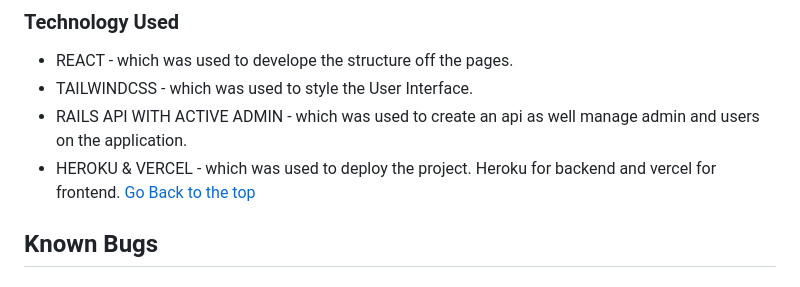
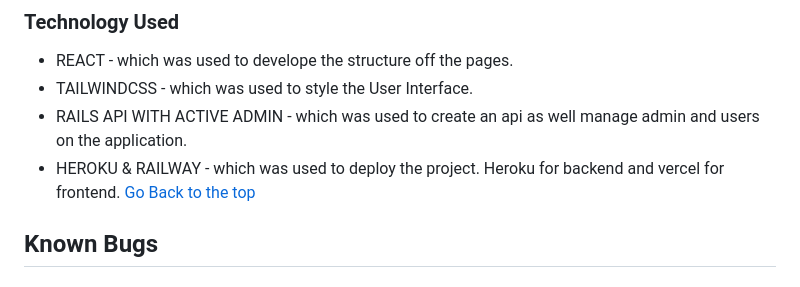
Before and after one commit to JohnKamaujk/Turf-booking-App, a Markdown page: README.md, the part around the change. Rendered like a GitHub page.

```diff
--- a/README.md
+++ b/README.md
@@ -56,7 +56,7 @@ Figma Design -[TurfZone-Web-app](https://www.figma.com/file/BGJQUi8O4Hcrzglhx2M3
 * REACT - which was used to develope the structure off the pages.
 * TAILWINDCSS - which was used to style the User Interface.
 * RAILS API WITH ACTIVE ADMIN - which was used to create an api as well manage admin and users on the application.
-* HEROKU & VERCEL - which was used to deploy the project. Heroku for backend and vercel for frontend.
+* HEROKU & RAILWAY - which was used to deploy the project. Heroku for backend and vercel for frontend.
 [Go Back to the top](#TurfZone-Web-app)
 
 ## Known Bugs
```
